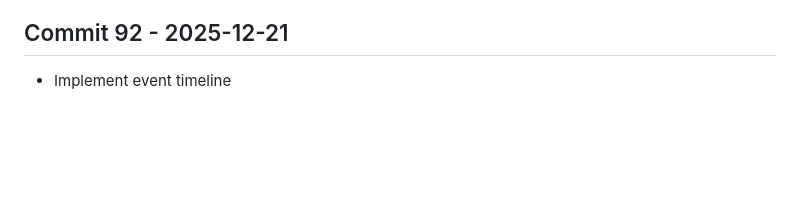
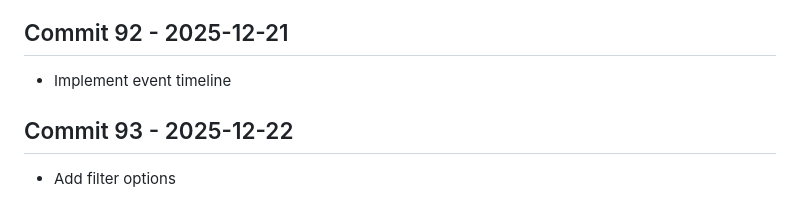
Before and after one commit to Konalexon/Sentri, a Markdown page: CHANGELOG.md, the part around the change. Rendered like a GitHub page; blank space fills up the shorter version.

Commit message:
Add filter options

```diff
--- a/CHANGELOG.md
+++ b/CHANGELOG.md
@@ -291,3 +291,6 @@ All notable changes to Sentri will be documented in this file.
 
 ## Commit 92 - 2025-12-21
 - Implement event timeline
+
+## Commit 93 - 2025-12-22
+- Add filter options
```
